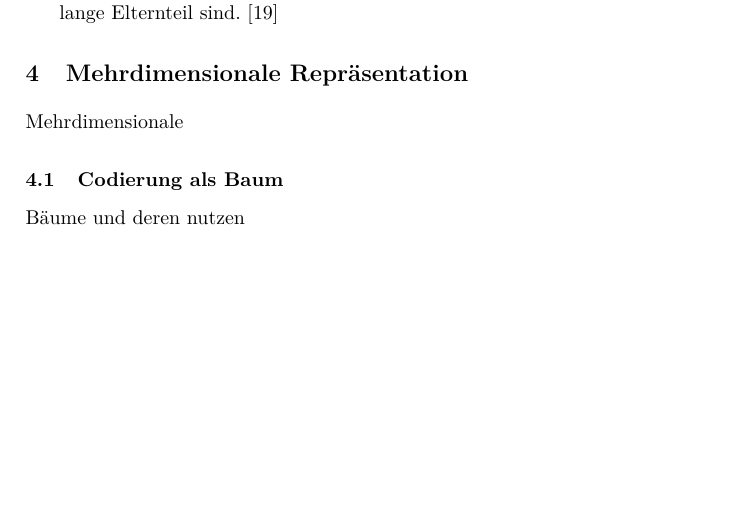
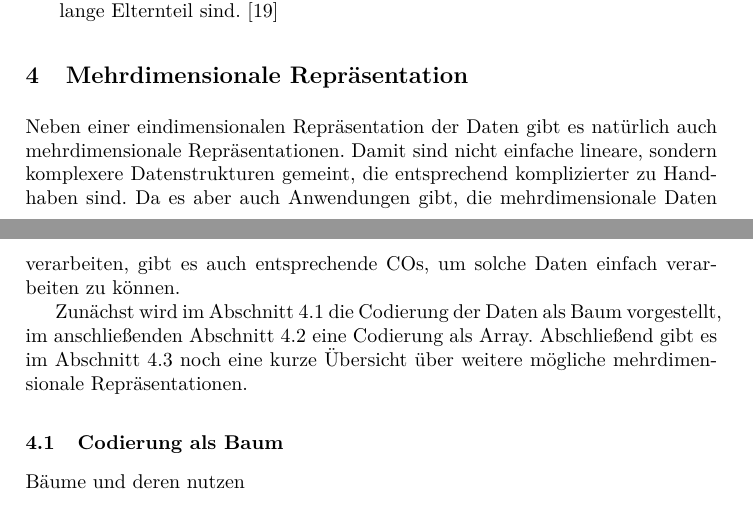
Before and after one commit to gobo7793/OC-Seminar, a LaTeX paper (main.tex, which reads mehrdimRep.tex): part of page 7 of 9 before the commit and two parts of pages 7 and 8 of 10 after it, the two joined at a grey line, cut so that both start at the same text, the shorter picture padded with empty space. Compiled offline with pdfLaTeX.

Commit message:
added multidim description

```diff
--- a/mehrdimRep.tex
+++ b/mehrdimRep.tex
@@ -3,7 +3,9 @@
 \section{Mehrdimensionale Repräsentation}
 \label{sec:MehrdimRep}
 
-Mehrdimensionale
+Neben einer eindimensionalen Repräsentation der Daten gibt es natürlich auch mehrdimensionale Repräsentationen. Damit sind nicht einfache lineare, sondern komplexere Datenstrukturen gemeint, die entsprechend komplizierter zu Handhaben sind. Da es aber auch Anwendungen gibt, die mehrdimensionale Daten verarbeiten, gibt es auch entsprechende COs, um solche Daten einfach verarbeiten zu können.
+
+Zunächst wird im Abschnitt \ref{sec:BaumCod} die Codierung der Daten als Baum vorgestellt, im anschließenden Abschnitt \ref{sec:ArrayCod} eine Codierung als Array. Abschließend gibt es im Abschnitt \ref{sec:WeitereMehrdim} noch eine kurze Übersicht über weitere mögliche mehrdimensionale Repräsentationen.
 
 \subsection{Codierung als Baum}
 \label{sec:BaumCod}
```
Also changed, not shown: eindimRep.tex (+0 -1 lines), literature.bib (line endings or trailing spaces), main.pdf.
